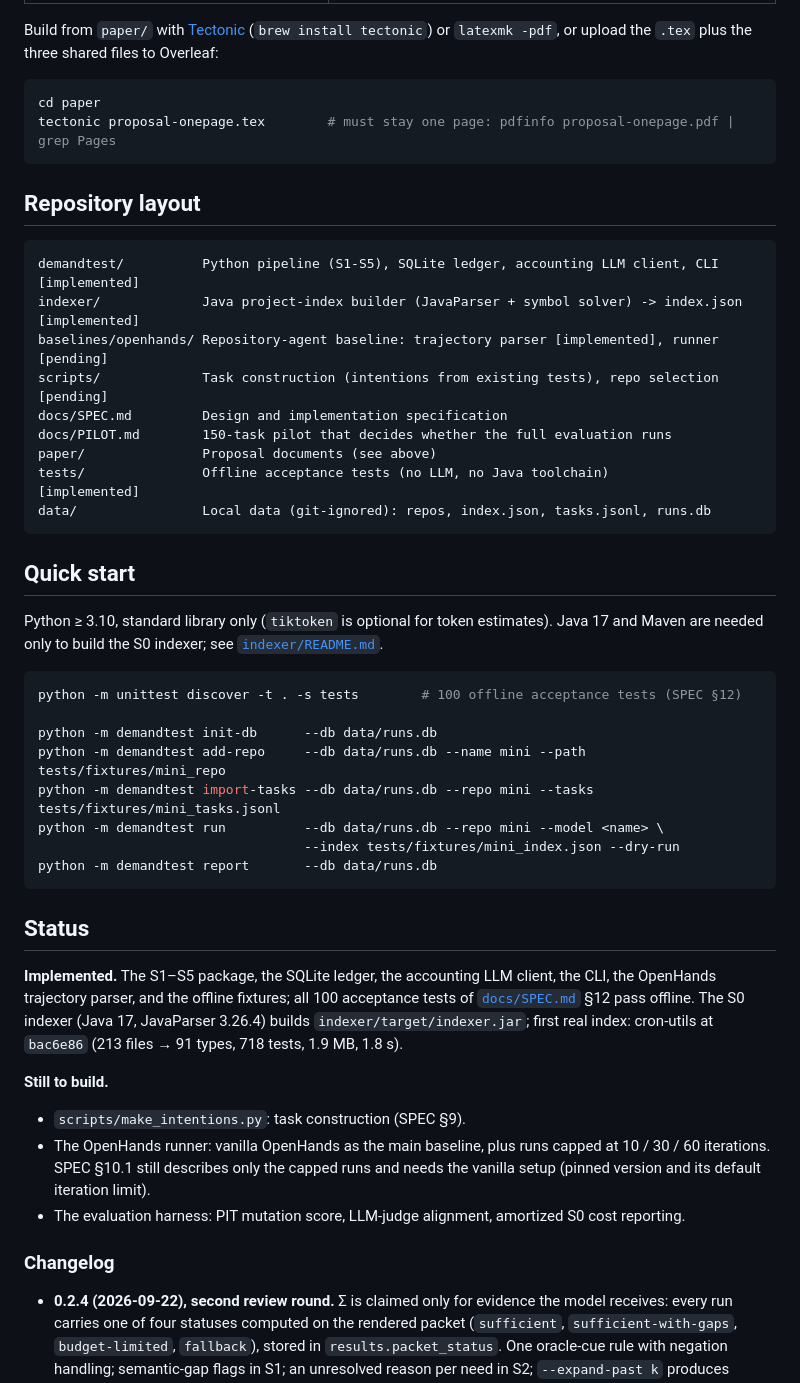
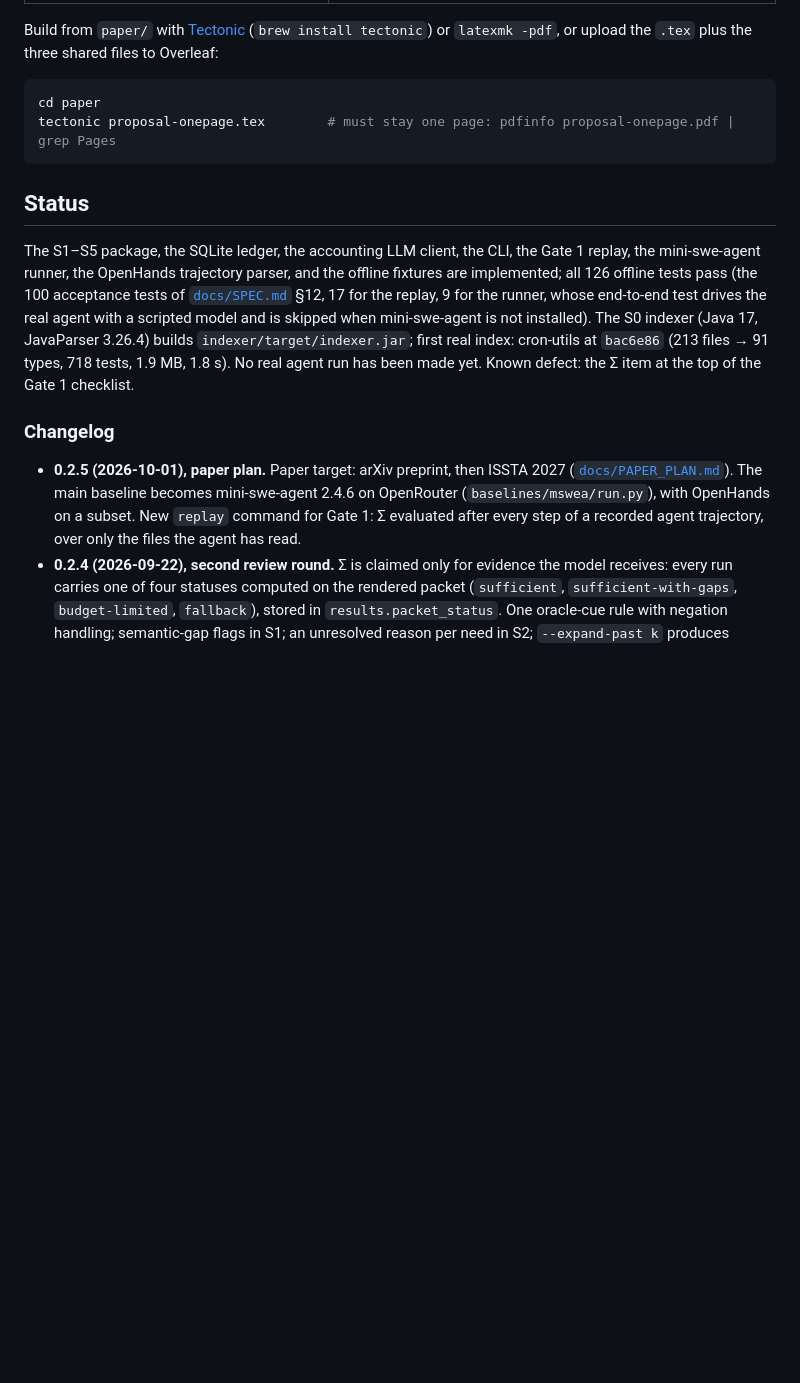
Before and after one commit to kalebkwok/CS527_Course_Project_YL, a Markdown page: README.md, the part around one of its changes. Drawn GitHub-style; blank space fills up the shorter version.

````diff
--- a/README.md
+++ b/README.md
@@ -52,53 +129,23 @@ cd paper
 tectonic proposal-onepage.tex        # must stay one page: pdfinfo proposal-onepage.pdf | grep Pages
 ```
 
-## Repository layout
-
-```
-demandtest/          Python pipeline (S1-S5), SQLite ledger, accounting LLM client, CLI   [implemented]
-indexer/             Java project-index builder (JavaParser + symbol solver) -> index.json [implemented]
-baselines/openhands/ Repository-agent baseline: trajectory parser [implemented], runner [pending]
-scripts/             Task construction (intentions from existing tests), repo selection     [pending]
-docs/SPEC.md         Design and implementation specification
-docs/PILOT.md        150-task pilot that decides whether the full evaluation runs
-paper/               Proposal documents (see above)
-tests/               Offline acceptance tests (no LLM, no Java toolchain)                   [implemented]
-data/                Local data (git-ignored): repos, index.json, tasks.jsonl, runs.db
-```
-
-## Quick start
-
-Python ≥ 3.10, standard library only (`tiktoken` is optional for token estimates). Java 17 and
-Maven are needed only to build the S0 indexer; see [`indexer/README.md`](indexer/README.md).
-
-```bash
-python -m unittest discover -t . -s tests        # 100 offline acceptance tests (SPEC §12)
-
-python -m demandtest init-db      --db data/runs.db
-python -m demandtest add-repo     --db data/runs.db --name mini --path tests/fixtures/mini_repo
-python -m demandtest import-tasks --db data/runs.db --repo mini --tasks tests/fixtures/mini_tasks.jsonl
-python -m demandtest run          --db data/runs.db --repo mini --model <name> \
-                                  --index tests/fixtures/mini_index.json --dry-run
-python -m demandtest report       --db data/runs.db
-```
-
 ## Status
 
-**Implemented.** The S1–S5 package, the SQLite ledger, the accounting LLM client, the CLI, the
-OpenHands trajectory parser, and the offline fixtures; all 100 acceptance tests of
-[`docs/SPEC.md`](docs/SPEC.md) §12 pass offline. The S0 indexer (Java 17, JavaParser 3.26.4)
-builds `indexer/target/indexer.jar`; first real index: cron-utils at `bac6e86` (213 files → 91
-types, 718 tests, 1.9 MB, 1.8 s).
-
-**Still to build.**
-- `scripts/make_intentions.py`: task construction (SPEC §9).
-- The OpenHands runner: vanilla OpenHands as the main baseline, plus runs capped at 10 / 30 / 60
-  iterations. SPEC §10.1 still describes only the capped runs and needs the vanilla setup (pinned
-  version and its default iteration limit).
-- The evaluation harness: PIT mutation score, LLM-judge alignment, amortized S0 cost reporting.
+The S1–S5 package, the SQLite ledger, the accounting LLM client, the CLI, the Gate 1 replay, the
+mini-swe-agent runner, the OpenHands trajectory parser, and the offline fixtures are implemented;
+all 126 offline tests pass (the 100 acceptance tests of [`docs/SPEC.md`](docs/SPEC.md) §12, 17 for
+the replay, 9 for the runner, whose end-to-end test drives the real agent with a scripted model and
+is skipped when mini-swe-agent is not installed). The S0 indexer (Java 17, JavaParser 3.26.4) builds
+`indexer/target/indexer.jar`; first real index: cron-utils at `bac6e86` (213 files → 91 types,
+718 tests, 1.9 MB, 1.8 s). No real agent run has been made yet. Known defect: the Σ item at the top
+of the Gate 1 checklist.
 
 ### Changelog
 
+- **0.2.5 (2026-10-01), paper plan.** Paper target: arXiv preprint, then ISSTA 2027
+  ([`docs/PAPER_PLAN.md`](docs/PAPER_PLAN.md)). The main baseline becomes mini-swe-agent 2.4.6 on
+  OpenRouter (`baselines/mswea/run.py`), with OpenHands on a subset. New `replay` command for Gate 1:
+  Σ evaluated after every step of a recorded agent trajectory, over only the files the agent has read.
 - **0.2.4 (2026-09-22), second review round.** Σ is claimed only for evidence the model receives:
   every run carries one of four statuses computed on the rendered packet (`sufficient`,
   `sufficient-with-gaps`, `budget-limited`, `fallback`), stored in `results.packet_status`. One
````
Also changed, not shown: other parts of README.md (+120 -28 lines), CLAUDE.md (added, +79 -0 lines), docs/PAPER_PLAN.md (added, +147 -0 lines).
